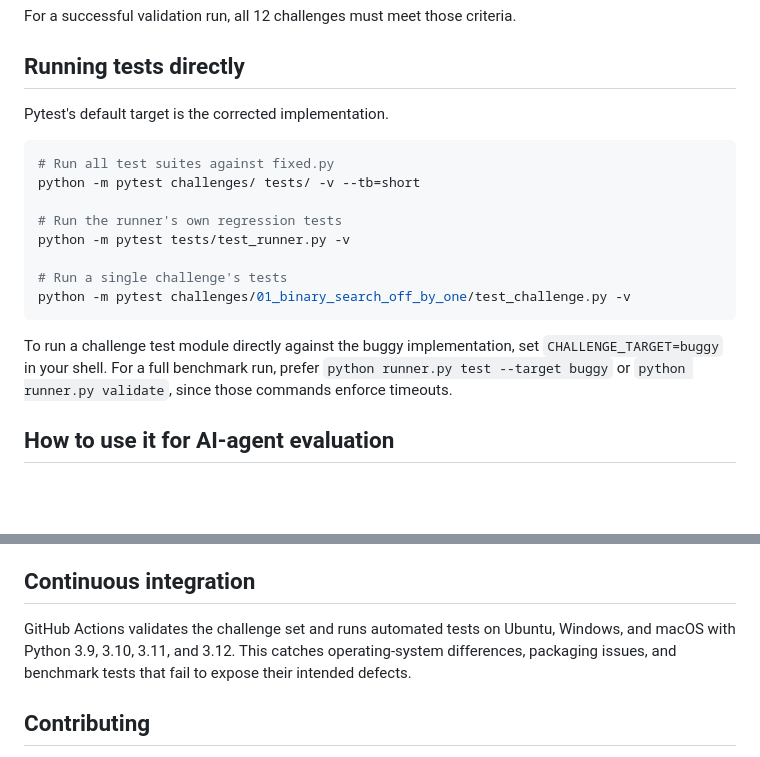
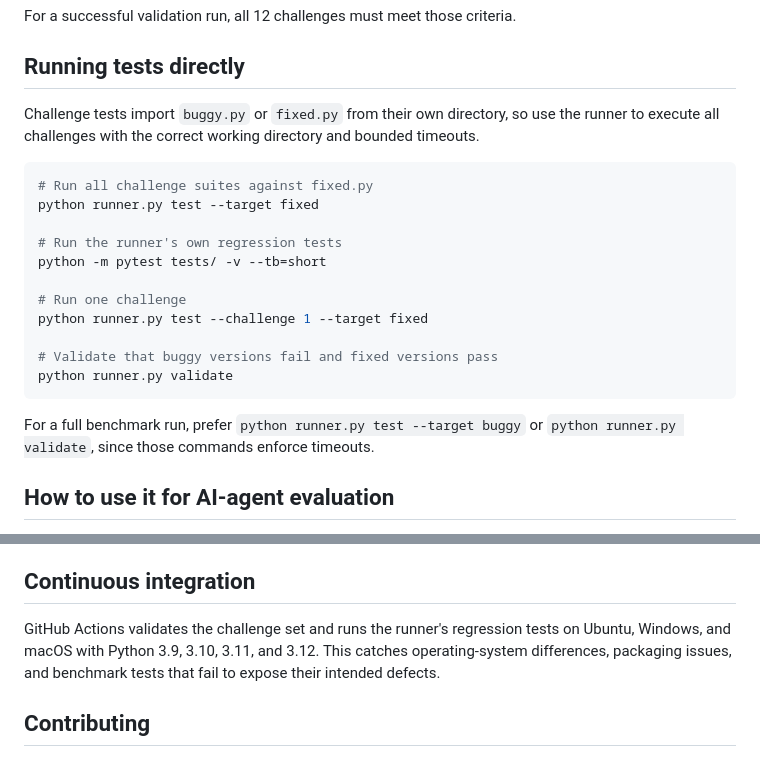
Before and after one commit to ShivanshHingve2804/CodeDebugArena, a Markdown page: README.md, 2 parts joined by grey strips. Drawn GitHub-style; blank space fills up the shorter version.

Commit message:
docs: route challenge tests through bounded runner

````diff
--- a/README.md
+++ b/README.md
@@ -92,20 +92,23 @@ For a successful validation run, all 12 challenges must meet those criteria.
 
 ## Running tests directly
 
-Pytest's default target is the corrected implementation.
+Challenge tests import `buggy.py` or `fixed.py` from their own directory, so use the runner to execute all challenges with the correct working directory and bounded timeouts.
 
 ```bash
-# Run all test suites against fixed.py
-python -m pytest challenges/ tests/ -v --tb=short
+# Run all challenge suites against fixed.py
+python runner.py test --target fixed
 
 # Run the runner's own regression tests
-python -m pytest tests/test_runner.py -v
+python -m pytest tests/ -v --tb=short
 
-# Run a single challenge's tests
-python -m pytest challenges/01_binary_search_off_by_one/test_challenge.py -v
+# Run one challenge
+python runner.py test --challenge 1 --target fixed
+
+# Validate that buggy versions fail and fixed versions pass
+python runner.py validate
 ```
 
-To run a challenge test module directly against the buggy implementation, set `CHALLENGE_TARGET=buggy` in your shell. For a full benchmark run, prefer `python runner.py test --target buggy` or `python runner.py validate`, since those commands enforce timeouts.
+For a full benchmark run, prefer `python runner.py test --target buggy` or `python runner.py validate`, since those commands enforce timeouts.
 
 ## How to use it for AI-agent evaluation
 
@@ -119,7 +122,7 @@ For a more rigorous evaluation, keep the tests hidden from the agent and add hel
 
 ## Continuous integration
 
-GitHub Actions validates the challenge set and runs automated tests on Ubuntu, Windows, and macOS with Python 3.9, 3.10, 3.11, and 3.12. This catches operating-system differences, packaging issues, and benchmark tests that fail to expose their intended defects.
+GitHub Actions validates the challenge set and runs the runner's regression tests on Ubuntu, Windows, and macOS with Python 3.9, 3.10, 3.11, and 3.12. This catches operating-system differences, packaging issues, and benchmark tests that fail to expose their intended defects.
 
 ## Contributing
 
````
